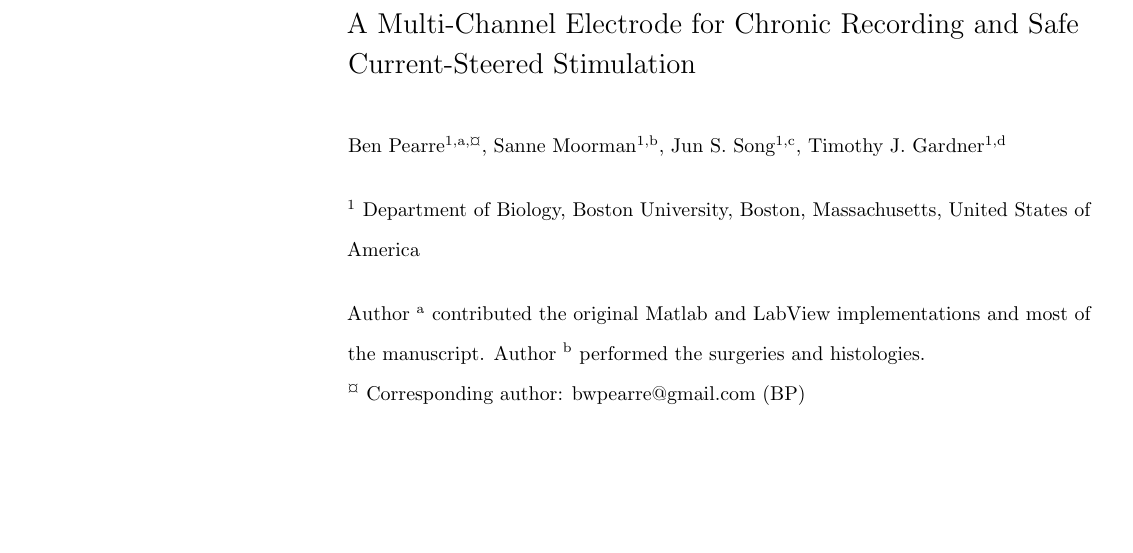
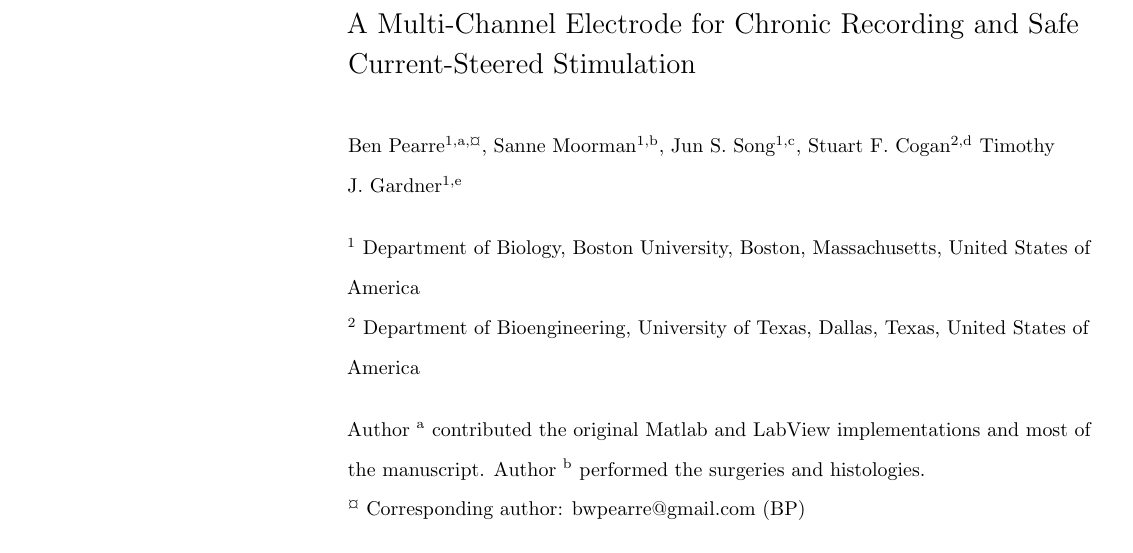
Before and after one commit to bwpearre/paper-2016-current-steering, a LaTeX paper (main.tex): part of page 1 of 16, cut so that both start at the same text, the shorter picture padded with empty space. Compiled offline with pdfLaTeX.

Commit message:
Add Stuart as an author.

```diff
--- a/main.tex
+++ b/main.tex
@@ -127,10 +127,12 @@
 Ben Pearre\textsuperscript{1,a,\textcurrency},
 Sanne~Moorman\textsuperscript{1,b},
 Jun S.~Song\textsuperscript{1,c},
-Timothy J.~Gardner\textsuperscript{1,d}
+Stuart F.~Cogan\textsuperscript{2,d}
+Timothy J.~Gardner\textsuperscript{1,e}
 \\
 \bigskip
-\textsuperscript{1} Department of Biology, Boston University, Boston, Massachusetts, United States of America
+\textsuperscript{1} Department of Biology, Boston University, Boston, Massachusetts, United States of America\\
+\textsuperscript{2} Department of Bioengineering, University of Texas, Dallas, Texas, United States of America
 \\
 \bigskip
 
```
